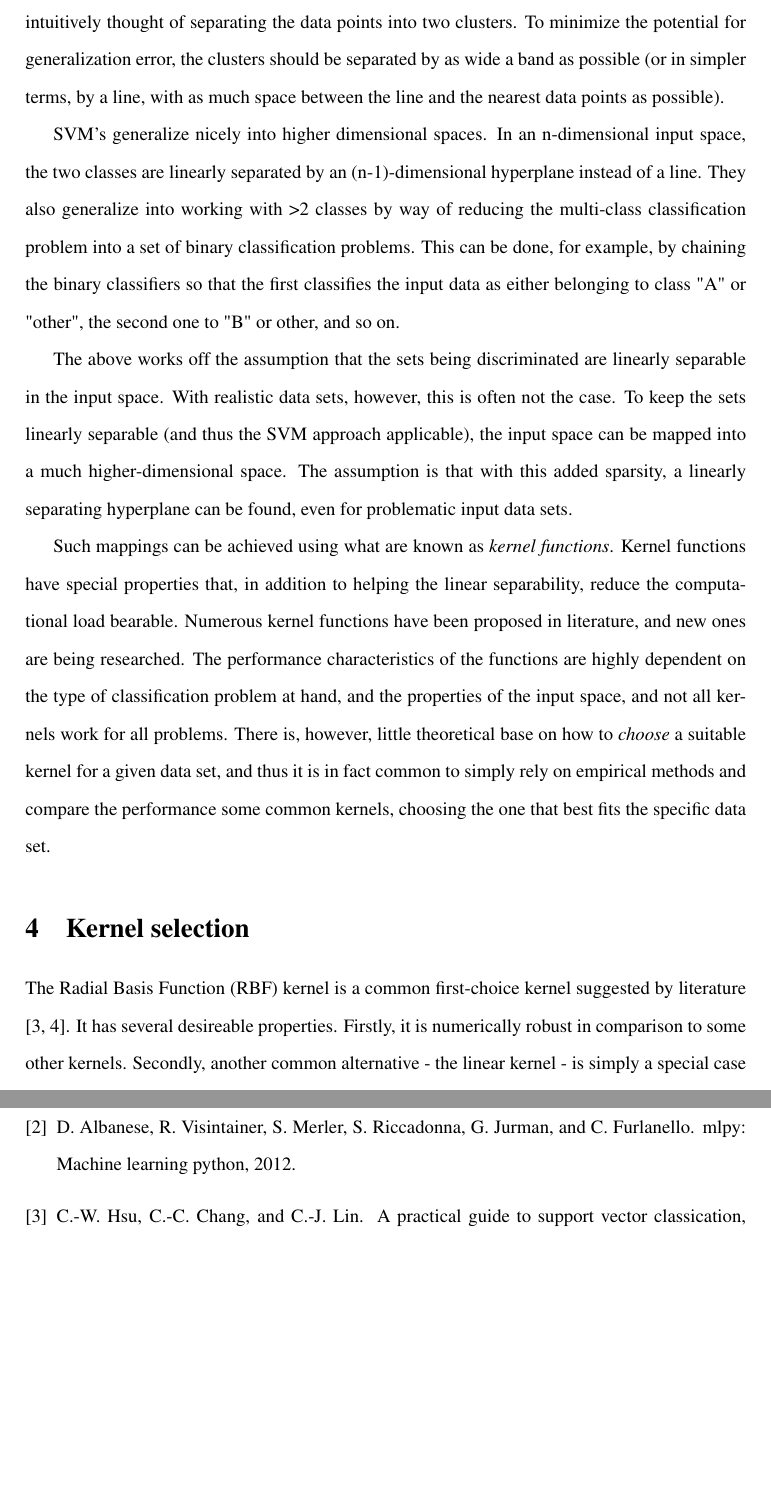
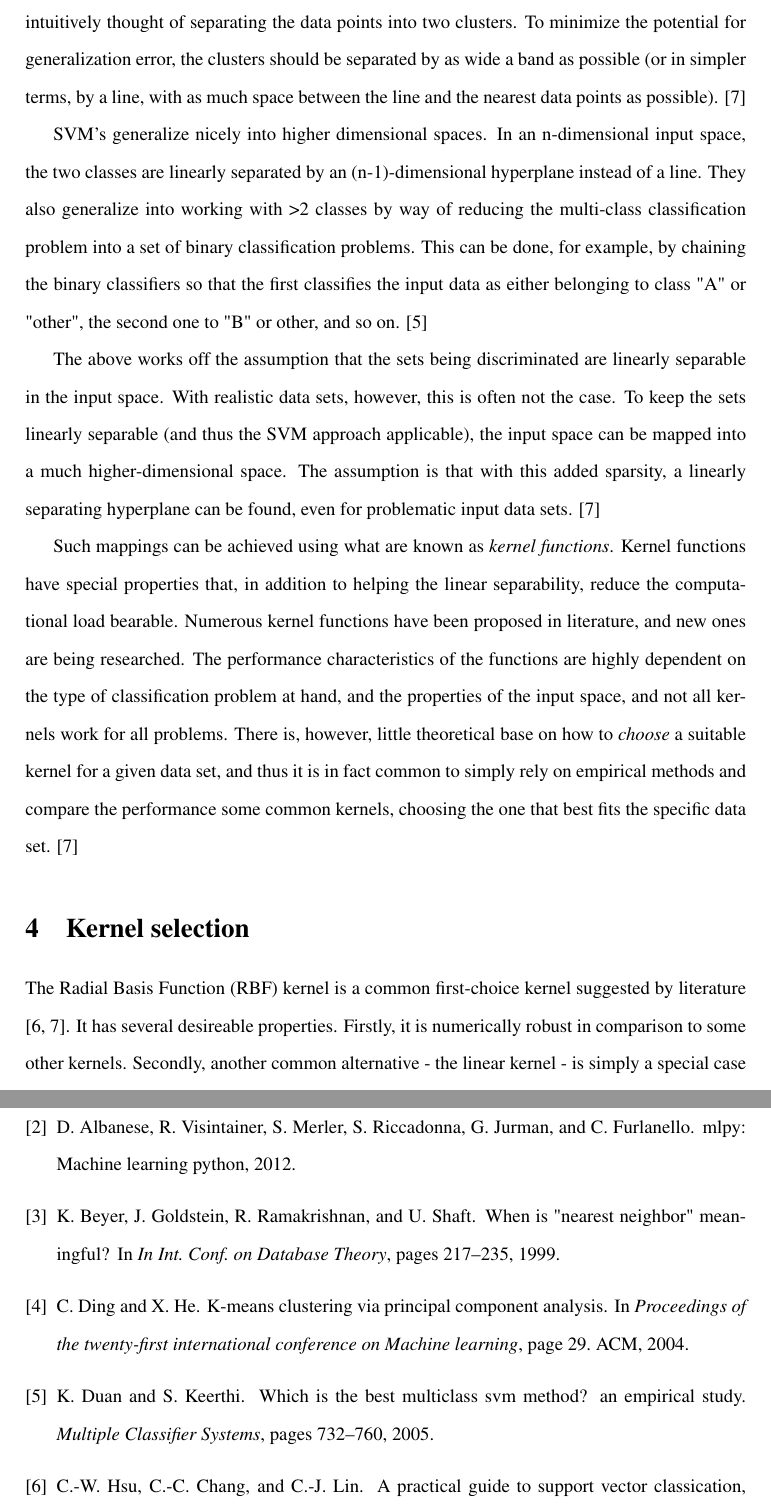
Before and after one commit to jareware/T-61.3050, a LaTeX document (dokkari/seminar.tex, which reads dokkari/references.bib): two parts of pages 3 and 6 of 6, joined at a grey line, cut so that both start at the same text, the shorter picture padded with empty space. Compiled offline with pdfLaTeX.

Commit message:
Added missing citations.

```diff
--- a/dokkari/references.bib
+++ b/dokkari/references.bib
@@ -53,3 +53,29 @@
    title = {{OCR training set}},
    note = {http://users.ics.aalto.fi/kcho/MLBP2012/train.txt , retrieved at 18th Oct 2012. Instructions: https://noppa.aalto.fi/noppa/kurssi/t-61.3050/term\_project}
 }
+
+@inproceedings{ding2004k,
+  title={K-means clustering via principal component analysis},
+  author={Ding, C. and He, X.},
+  booktitle={Proceedings of the twenty-first international conference on Machine learning},
+  pages={29},
+  year={2004},
+  organization={ACM}
+}
+
+@INPROCEEDINGS{Beyer99whenis,
+    author = {Kevin Beyer and Jonathan Goldstein and Raghu Ramakrishnan and Uri Shaft},
+    title = {When Is "Nearest Neighbor" Meaningful?},
+    booktitle = {In Int. Conf. on Database Theory},
+    year = {1999},
+    pages = {217--235}
+}
+
+@article{duan2005best,
+  title={Which is the best multiclass SVM method? An empirical study},
+  author={Duan, K.B. and Keerthi, S.},
+  journal={Multiple Classifier Systems},
+  pages={732--760},
+  year={2005},
+  publisher={Springer}
+}
--- a/dokkari/seminar.tex
+++ b/dokkari/seminar.tex
@@ -153,15 +150,13 @@ classes are linearly separated by an (n-1)-dimensional hyperplane instead of a l
 generalize into working with >2 classes by way of reducing the multi-class classification problem
 into a set of binary classification problems.  This can be done, for example, by chaining the binary
 classifiers so that the first classifies the input data as either belonging to class "A" or "other",
-the second one to "B" or other, and so on.
-% TODO: cite http://research.yahoo.com/files/multiclass_mcs_kaibo_05.pdf
+the second one to "B" or other, and so on. \cite{duan2005best}
 
 The above works off the assumption that the sets being discriminated are linearly separable in the
 input space.  With realistic data sets, however, this is often not the case.  To keep the sets
 linearly separable (and thus the SVM approach applicable), the input space can be mapped into a much
 higher-dimensional space.  The assumption is that with this added sparsity, a linearly separating
-hyperplane can be found, even for problematic input data sets.
-% TODO: cite Press, William H.; Teukolsky, Saul A.; Vetterling, William T.; Flannery, B. P. (2007). "Section 16.5. Support Vector Machines". Numerical Recipes: The Art of Scientific Computing (3rd ed.). New York: Cambridge University Press. ISBN 978-0-521-88068-8.
+hyperplane can be found, even for problematic input data sets. \cite{svm_chemistry}
 
 Such mappings can be achieved using what are known as \emph{kernel functions}.  Kernel functions
 have special properties that, in addition to helping the linear separability, reduce the
@@ -171,9 +166,7 @@ the type of classification problem at hand, and the properties of the input spac
 kernels work for all problems.  There is, however, little theoretical base on how to \emph{choose} a
 suitable kernel for a given data set, and thus it is in fact common to simply rely on empirical
 methods and compare the performance some common kernels, choosing the one that best fits the
-specific data set.
-% TODO: cite http://www.ivanciuc.org/Files/Reprint/Ivanciuc_SVM_CCR_2007_23_291.pdf
-% TODO: cite Press, William H.; Teukolsky, Saul A.; Vetterling, William T.; Flannery, B. P. (2007). "Section 16.5. Support Vector Machines". Numerical Recipes: The Art of Scientific Computing (3rd ed.). New York: Cambridge University Press. ISBN 978-0-521-88068-8.
+specific data set. \cite{svm_chemistry}
 
 %\begin{itemize}
 %\item http://www.csie.ntu.edu.tw/~cjlin/papers/guide/guide.pdf
```
Also changed, not shown: dokkari/seminar.tex (21 more changed lines).
